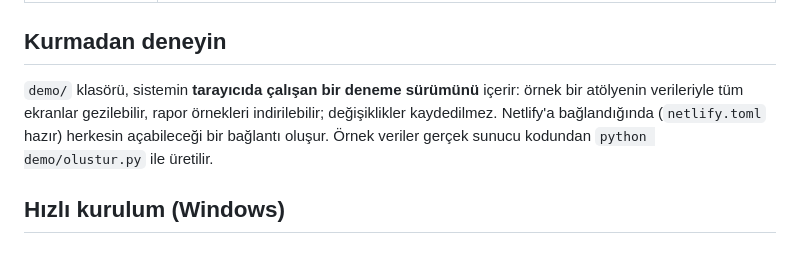
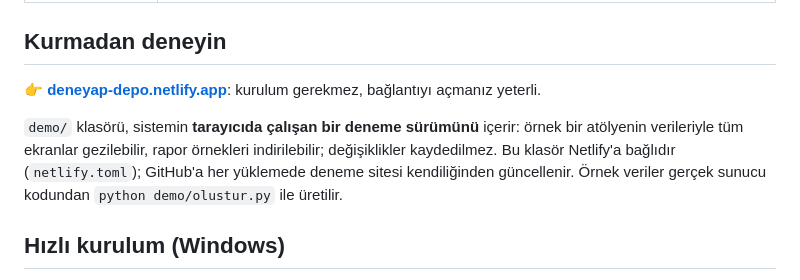
Before and after one commit to gizembocek/depo-deneyap, a Markdown page: README.md, the part around the change. GitHub-like rendering.

Commit message:
Deneme sürümü bağlantısı eklendi (deneyap-depo.netlify.app), Netlify adımları güncellendi

```diff
--- a/README.md
+++ b/README.md
@@ -38,7 +38,9 @@ Bu sistem tüm bunları tek bir yerde, herkesin anlayacağı bir arayüzle çöz
 
 ## Kurmadan deneyin
 
-`demo/` klasörü, sistemin **tarayıcıda çalışan bir deneme sürümünü** içerir: örnek bir atölyenin verileriyle tüm ekranlar gezilebilir, rapor örnekleri indirilebilir; değişiklikler kaydedilmez. Netlify'a bağlandığında (`netlify.toml` hazır) herkesin açabileceği bir bağlantı oluşur. Örnek veriler gerçek sunucu kodundan `python demo/olustur.py` ile üretilir.
+**👉 [deneyap-depo.netlify.app](https://deneyap-depo.netlify.app)**: kurulum gerekmez, bağlantıyı açmanız yeterli.
+
+`demo/` klasörü, sistemin **tarayıcıda çalışan bir deneme sürümünü** içerir: örnek bir atölyenin verileriyle tüm ekranlar gezilebilir, rapor örnekleri indirilebilir; değişiklikler kaydedilmez. Bu klasör Netlify'a bağlıdır (`netlify.toml`); GitHub'a her yüklemede deneme sitesi kendiliğinden güncellenir. Örnek veriler gerçek sunucu kodundan `python demo/olustur.py` ile üretilir.
 
 ## Hızlı kurulum (Windows)
 
```
Also changed, not shown: KURULUM.md (+5 -3 lines).
